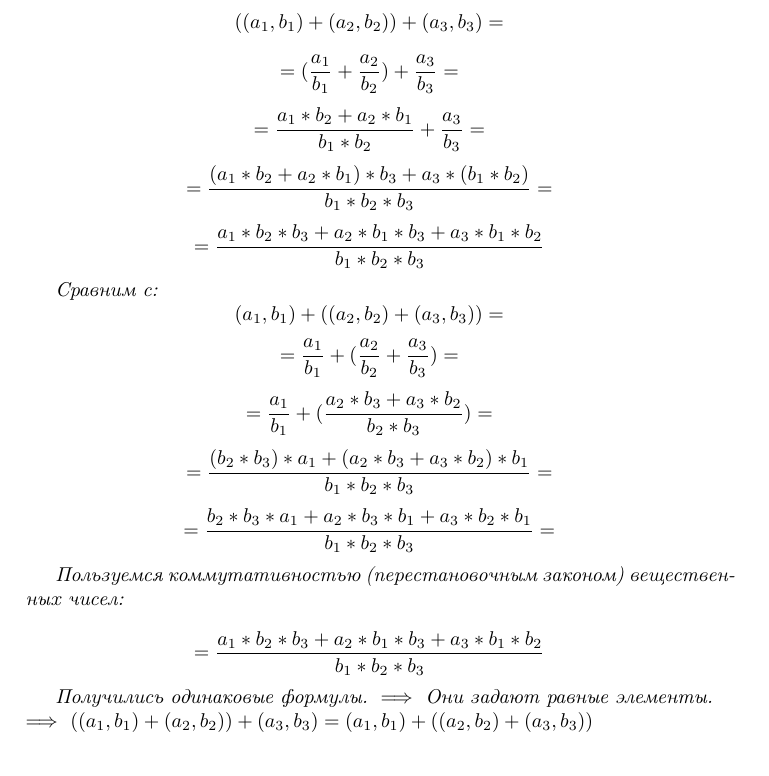
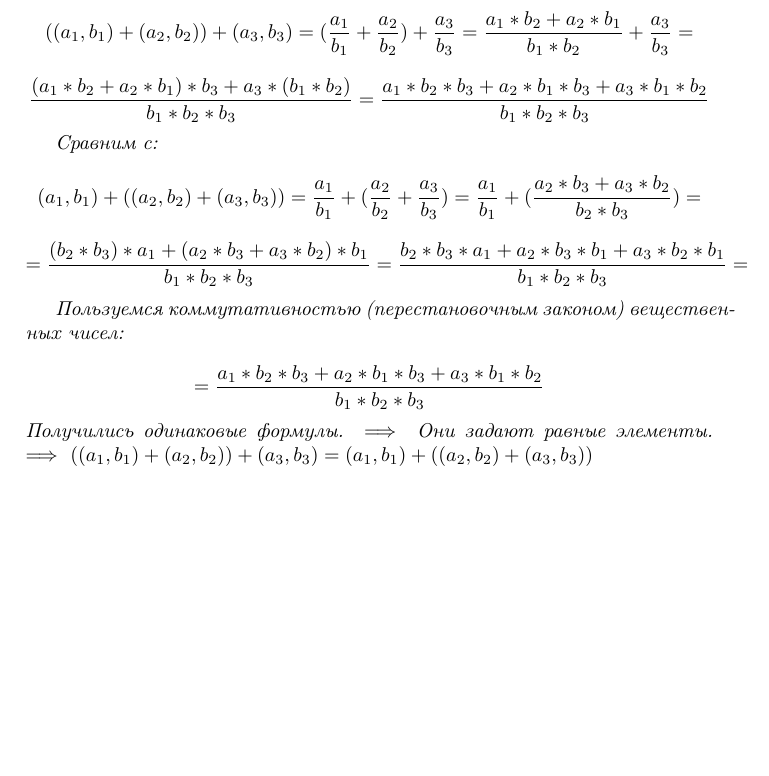
Before and after one commit to stepan-dolgorukov/ff, a LaTeX document (20_03.tex): part of page 1 of 9, cut so that both start at the same text. Compiled offline with pdfLaTeX.

Commit message:
Отформатирована проверка первой аксиомы

```diff
--- a/20_03.tex
+++ b/20_03.tex
@@ -18,26 +18,40 @@
 \begin{document}
 
 \begin{axiom1}
-$$ ((a_1, b_1) + (a_2, b_2)) + (a_3, b_3) = $$
-$$ = (\frac{a_1}{b_1} + \frac{a_2}{b_2}) + \frac{a_3}{b_3} = $$
-$$ = \frac{a_1 * b_2 + a_2 * b_1}{b_1 * b_2} + \frac{a_3}{b_3} = $$
-$$ = \frac{(a_1 * b_2 + a_2 * b_1) * b_3 + a_3 * (b_1 * b_2)}{b_1 * b_2 * b_3} = $$
-$$ = \frac{a_1 * b_2 * b_3 + a_2 * b_1 * b_3 + a_3 * b_1 * b_2}{b_1 * b_2 * b_3} $$
+$$
+((a_1, b_1) + (a_2, b_2)) + (a_3, b_3) =
+(\frac{a_1}{b_1} + \frac{a_2}{b_2}) + \frac{a_3}{b_3} =
+\frac{a_1 * b_2 + a_2 * b_1}{b_1 * b_2} + \frac{a_3}{b_3} =
+$$
+$$
+\frac{(a_1 * b_2 + a_2 * b_1) * b_3 + a_3 * (b_1 * b_2)}{b_1 * b_2 * b_3} =
+\frac{a_1 * b_2 * b_3 + a_2 * b_1 * b_3 + a_3 * b_1 * b_2}{b_1 * b_2 * b_3}
+$$
 
 Сравним с:
-$$ ( a_1, b_1 ) + (( a_2, b_2 ) + ( a_3, b_3 )) = $$
-$$ = \frac{a_1}{b_1} + (\frac{a_2}{b_2} + \frac{a_3}{b_3}) = $$
-$$ = \frac{a_1}{b_1} + (\frac{a_2 * b_3 + a_3 * b_2}{b_2 * b_3}) = $$
-$$ = \frac{(b_2 * b_3) * a_1 + (a_2 * b_3 + a_3 * b_2) * b_1}{b_1 * b_2 * b_3} = $$
-$$ = \frac{b_2 * b_3 * a_1 + a_2 * b_3 * b_1 + a_3 * b_2 * b_1}{b_1 * b_2 * b_3} =  $$
+$$
+( a_1, b_1 ) + (( a_2, b_2 ) + ( a_3, b_3 )) =
+\frac{a_1}{b_1} + (\frac{a_2}{b_2} + \frac{a_3}{b_3}) =
+\frac{a_1}{b_1} + (\frac{a_2 * b_3 + a_3 * b_2}{b_2 * b_3}) =
+$$
+$$
+= \frac{(b_2 * b_3) * a_1 + (a_2 * b_3 + a_3 * b_2) * b_1}{b_1 * b_2 * b_3} =
+\frac{b_2 * b_3 * a_1 + a_2 * b_3 * b_1 + a_3 * b_2 * b_1}{b_1 * b_2 * b_3} =
+$$
 
 Пользуемся коммутативностью (перестановочным законом) вещественных чисел:
 
-$$ = \frac{a_1 * b_2 * b_3 + a_2 * b_1 * b_3 + a_3 * b_1 * b_2}{b_1 * b_2 * b_3} $$
-
-Получились одинаковые формулы. $ \implies $ Они задают равные элементы. $ \implies $
-$ ((a_1, b_1) + (a_2, b_2)) + (a_3, b_3) = (a_1, b_1) + ((a_2, b_2) + (a_3, b_3)) $
-
+$$
+= \frac{a_1 * b_2 * b_3 + a_2 * b_1 * b_3 + a_3 * b_1 * b_2}{b_1 * b_2 * b_3}
+$$
+Получились одинаковые формулы.
+$ \implies $
+Они задают равные элементы.
+$ \implies $
+$
+((a_1, b_1) + (a_2, b_2)) + (a_3, b_3) =
+(a_1, b_1) + ((a_2, b_2) + (a_3, b_3))
+$
 \end{axiom1}
 \newpage
 
```
